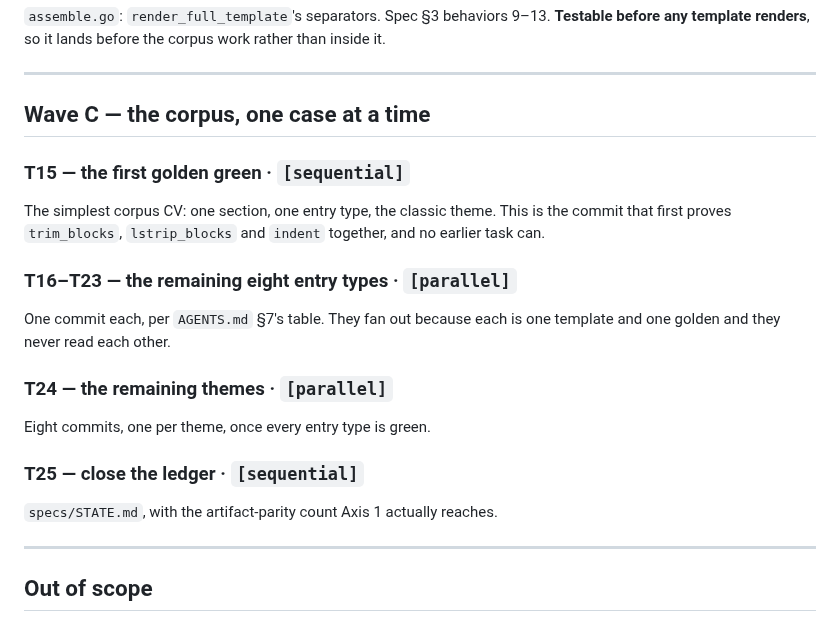
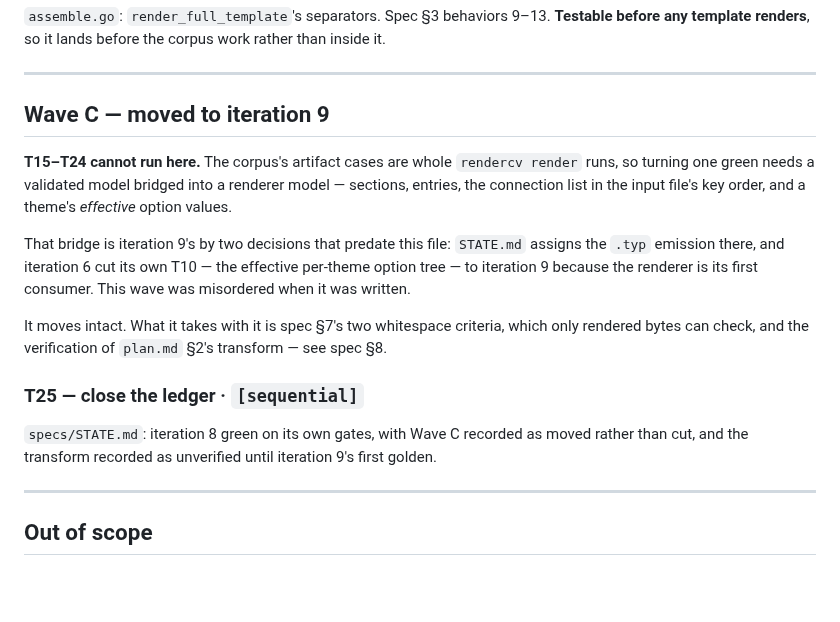
Before and after one commit to nonamecat19/rendercv-go, a Markdown page: specs/008-templater/tasks.md, the part around the change. Drawn GitHub-style; blank space fills up the shorter version.

```diff
--- a/specs/008-templater/tasks.md
+++ b/specs/008-templater/tasks.md
@@ -129,21 +129,23 @@ work rather than inside it.
 
 ---
 
-## Wave C — the corpus, one case at a time
+## Wave C — moved to iteration 9
 
-### T15 — the first golden green · `[sequential]`
-The simplest corpus CV: one section, one entry type, the classic theme. This is the commit that
-first proves `trim_blocks`, `lstrip_blocks` and `indent` together, and no earlier task can.
+**T15–T24 cannot run here.** The corpus's artifact cases are whole `rendercv render` runs, so
+turning one green needs a validated model bridged into a renderer model — sections, entries, the
+connection list in the input file's key order, and a theme's *effective* option values.
 
-### T16–T23 — the remaining eight entry types · `[parallel]`
-One commit each, per `AGENTS.md` §7's table. They fan out because each is one template and one
-golden and they never read each other.
+That bridge is iteration 9's by two decisions that predate this file: `STATE.md` assigns the `.typ`
+emission there, and iteration 6 cut its own T10 — the effective per-theme option tree — to
+iteration 9 because the renderer is its first consumer. This wave was misordered when it was
+written.
 
-### T24 — the remaining themes · `[parallel]`
-Eight commits, one per theme, once every entry type is green.
+It moves intact. What it takes with it is spec §7's two whitespace criteria, which only rendered
+bytes can check, and the verification of `plan.md` §2's transform — see spec §8.
 
 ### T25 — close the ledger · `[sequential]`
-`specs/STATE.md`, with the artifact-parity count Axis 1 actually reaches.
+`specs/STATE.md`: iteration 8 green on its own gates, with Wave C recorded as moved rather than
+cut, and the transform recorded as unverified until iteration 9's first golden.
 
 ---
 
```
Also changed, not shown: specs/008-templater/spec.md (+54 -25 lines).
